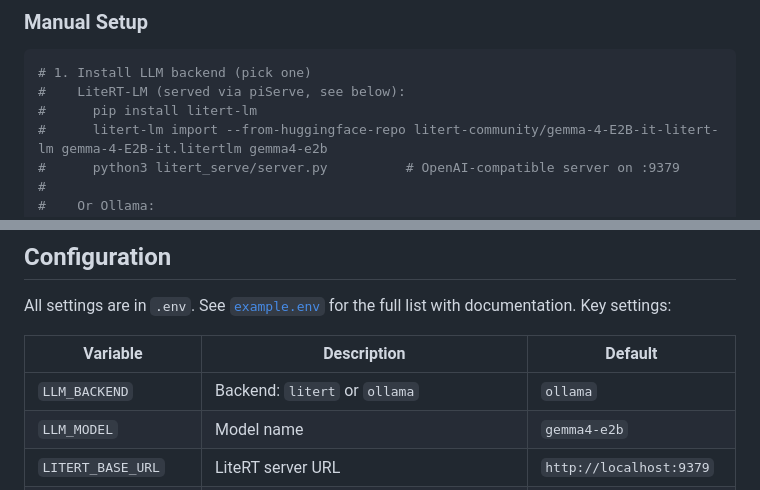
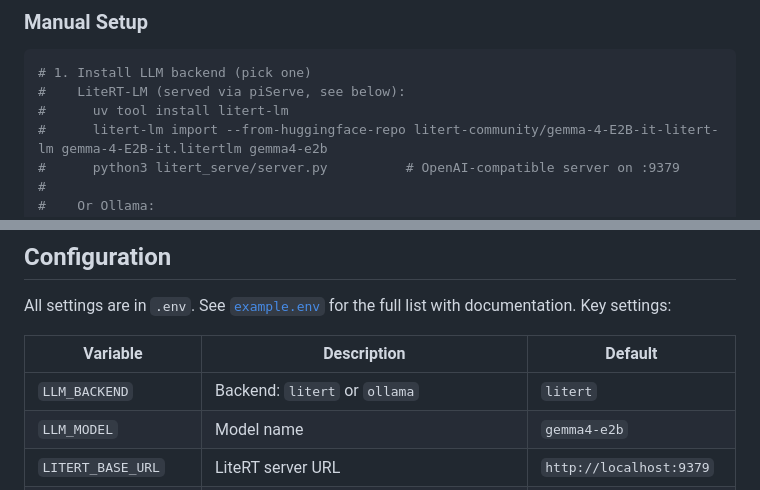
Before and after one commit to selfhoster-sh/piSynapse, a Markdown page: README.md, 2 parts joined by grey strips. Drawn GitHub-style.

````diff
--- a/README.md
+++ b/README.md
@@ -160,7 +160,7 @@ The installer:
 ```bash
 # 1. Install LLM backend (pick one)
 #    LiteRT-LM (served via piServe, see below):
-#      pip install litert-lm
+#      uv tool install litert-lm
 #      litert-lm import --from-huggingface-repo litert-community/gemma-4-E2B-it-litert-lm gemma-4-E2B-it.litertlm gemma4-e2b
 #      python3 litert_serve/server.py          # OpenAI-compatible server on :9379
 #
@@ -202,7 +202,7 @@ All settings are in `.env`. See [`example.env`](example.env) for the full list w
 
 | Variable | Description | Default |
 |----------|-------------|---------|
-| `LLM_BACKEND` | Backend: `litert` or `ollama` | `ollama` |
+| `LLM_BACKEND` | Backend: `litert` or `ollama` | `litert` |
 | `LLM_MODEL` | Model name | `gemma4-e2b` |
 | `LITERT_BASE_URL` | LiteRT server URL | `http://localhost:9379` |
 | `OLLAMA_BASE_URL` | Ollama server URL | `http://localhost:11434` |
````
Also changed, not shown: other parts of README.md (+7 -3 lines).
